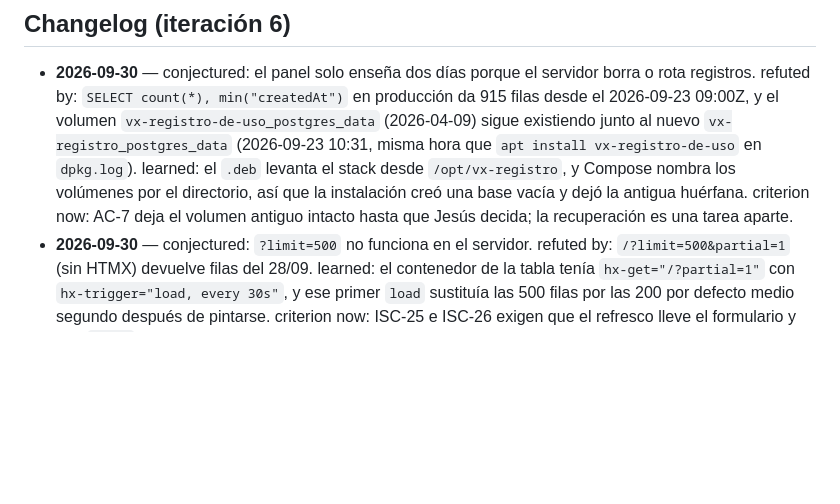
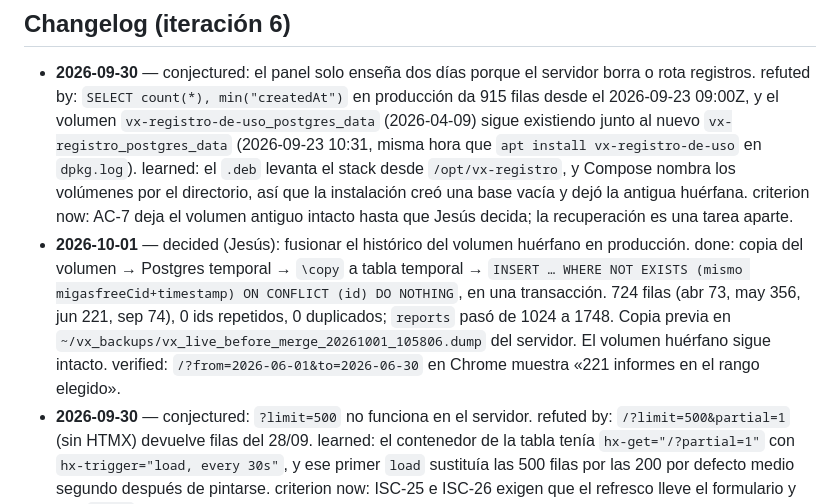
Before and after one commit to deleyva/vx-registro-de-uso, a Markdown page: ISA.md, the part around the change. Rendered like a GitHub page; blank space fills up the shorter version.

Commit message:
ISA: histórico del volumen huérfano fusionado en producción
Co-Authored-By: Claude Opus 5.5 <noreply@anthropic.com>
Claude-Session: https://claude.ai/code/session_01AHpodLMuUgJ6XhG9G4X4ab

```diff
--- a/ISA.md
+++ b/ISA.md
@@ -196,6 +196,7 @@ Anti-claims de esta iteración:
 ## Changelog (iteración 6)
 
 - **2026-09-30** — conjectured: el panel solo enseña dos días porque el servidor borra o rota registros. refuted by: `SELECT count(*), min("createdAt")` en producción da 915 filas desde el 2026-09-23 09:00Z, y el volumen `vx-registro-de-uso_postgres_data` (2026-04-09) sigue existiendo junto al nuevo `vx-registro_postgres_data` (2026-09-23 10:31, misma hora que `apt install vx-registro-de-uso` en `dpkg.log`). learned: el `.deb` levanta el stack desde `/opt/vx-registro`, y Compose nombra los volúmenes por el directorio, así que la instalación creó una base vacía y dejó la antigua huérfana. criterion now: AC-7 deja el volumen antiguo intacto hasta que Jesús decida; la recuperación es una tarea aparte.
+- **2026-10-01** — decided (Jesús): fusionar el histórico del volumen huérfano en producción. done: copia del volumen → Postgres temporal → `\copy` a tabla temporal → `INSERT … WHERE NOT EXISTS (mismo migasfreeCid+timestamp) ON CONFLICT (id) DO NOTHING`, en una transacción. 724 filas (abr 73, may 356, jun 221, sep 74), 0 ids repetidos, 0 duplicados; `reports` pasó de 1024 a 1748. Copia previa en `~/vx_backups/vx_live_before_merge_20261001_105806.dump` del servidor. El volumen huérfano sigue intacto. verified: `/?from=2026-06-01&to=2026-06-30` en Chrome muestra «221 informes en el rango elegido».
 - **2026-09-30** — conjectured: `?limit=500` no funciona en el servidor. refuted by: `/?limit=500&partial=1` (sin HTMX) devuelve filas del 28/09. learned: el contenedor de la tabla tenía `hx-get="/?partial=1"` con `hx-trigger="load, every 30s"`, y ese primer `load` sustituía las 500 filas por las 200 por defecto medio segundo después de pintarse. criterion now: ISC-25 e ISC-26 exigen que el refresco lleve el formulario y que `limit` sobreviva 31 s.
 - **2026-09-30** — gotcha: la suite de tests TRUNCA `reports` en la base de desarrollo (5433); lanzarla con el servidor local sembrado apuntando a la misma base deja el panel vacío a media verificación. Sembrar después de los tests, no antes.
 
```
